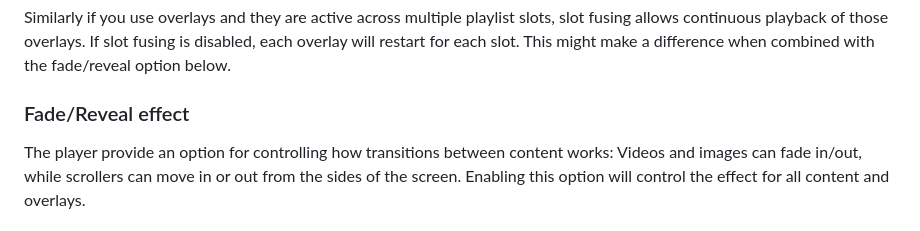
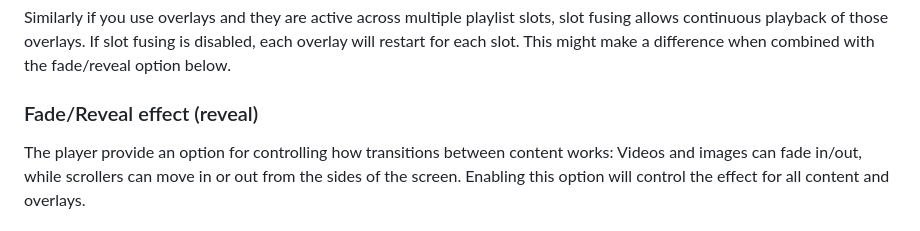
Before and after one commit to info-beamer/package-hdv2-player, a Markdown page: README.md, the part around the change. GitHub-like rendering.

Commit message:
fix documentation link

```diff
--- a/README.md
+++ b/README.md
@@ -244,7 +244,7 @@ slots, slot fusing allows continuous playback of those overlays. If slot
 fusing is disabled, each overlay will restart for each slot. This might
 make a difference when combined with the fade/reveal option below.
 
-### Fade/Reveal effect
+### Fade/Reveal effect (reveal)
 
 The player provide an option for controlling how transitions between
 content works: Videos and images can fade in/out, while scrollers can
```
